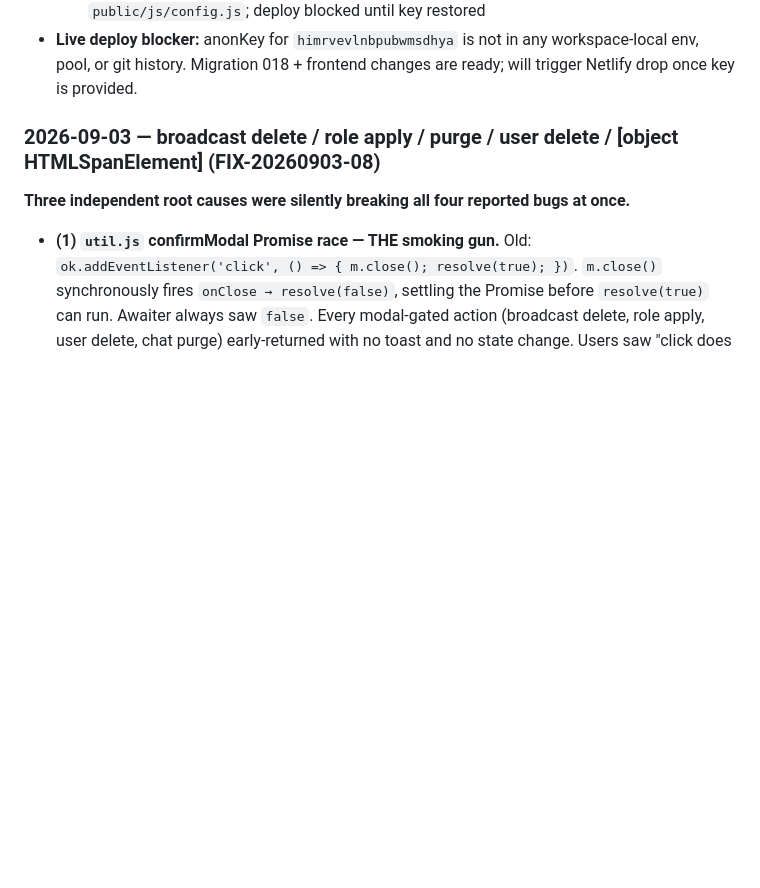
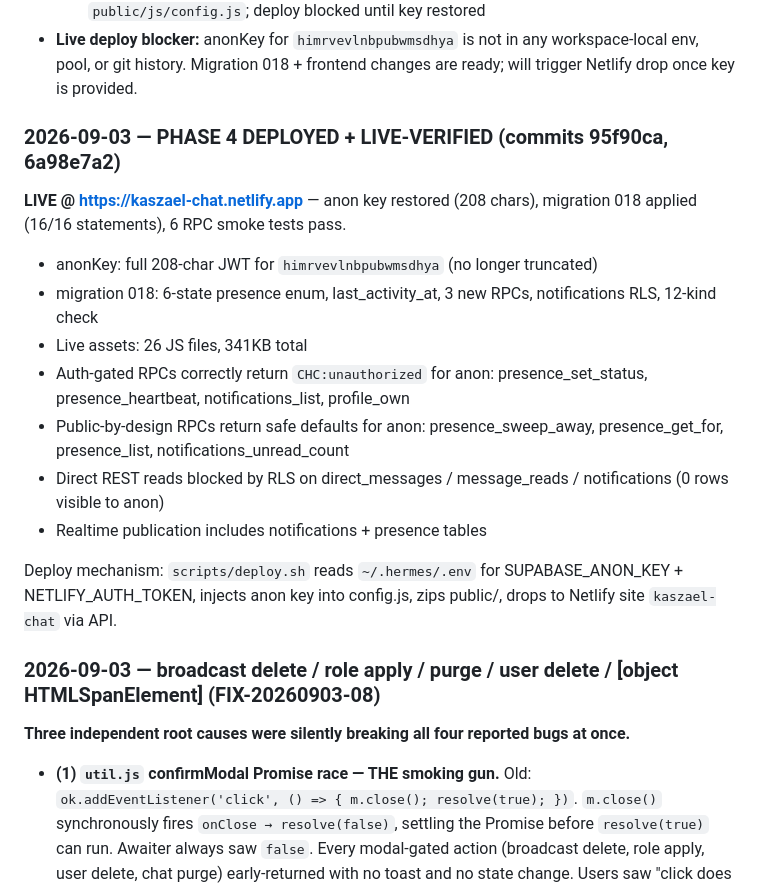
Before and after one commit to xerxkaszael-source/kaszael-chit-chat, a Markdown page: PROJECT.md, the part around the change. Drawn GitHub-style; blank space fills up the shorter version.

Commit message:
docs(PROJECT.md): mark Phase 4 deployed + live-verified

```diff
--- a/PROJECT.md
+++ b/PROJECT.md
@@ -82,6 +82,29 @@ See TASKS.md. Live state in mission file logs/missions/MISSION-20260902-002-kasz
 - **Live deploy blocker:** anonKey for `himrvevlnbpubwmsdhya` is not in any
   workspace-local env, pool, or git history. Migration 018 + frontend changes
   are ready; will trigger Netlify drop once key is provided.
+
+
+
+### 2026-09-03 — PHASE 4 DEPLOYED + LIVE-VERIFIED (commits 95f90ca, 6a98e7a2)
+
+**LIVE @ https://kaszael-chat.netlify.app** — anon key restored (208 chars),
+migration 018 applied (16/16 statements), 6 RPC smoke tests pass.
+
+- anonKey: full 208-char JWT for `himrvevlnbpubwmsdhya` (no longer truncated)
+- migration 018: 6-state presence enum, last_activity_at, 3 new RPCs,
+  notifications RLS, 12-kind check
+- Live assets: 26 JS files, 341KB total
+- Auth-gated RPCs correctly return `CHC:unauthorized` for anon:
+  presence_set_status, presence_heartbeat, notifications_list, profile_own
+- Public-by-design RPCs return safe defaults for anon: presence_sweep_away,
+  presence_get_for, presence_list, notifications_unread_count
+- Direct REST reads blocked by RLS on direct_messages / message_reads /
+  notifications (0 rows visible to anon)
+- Realtime publication includes notifications + presence tables
+
+Deploy mechanism: `scripts/deploy.sh` reads `~/.hermes/.env` for
+SUPABASE_ANON_KEY + NETLIFY_AUTH_TOKEN, injects anon key into config.js,
+zips public/, drops to Netlify site `kaszael-chat` via API.
 
 
 ### 2026-09-03 — broadcast delete / role apply / purge / user delete / [object HTMLSpanElement] (FIX-20260903-08)
```
